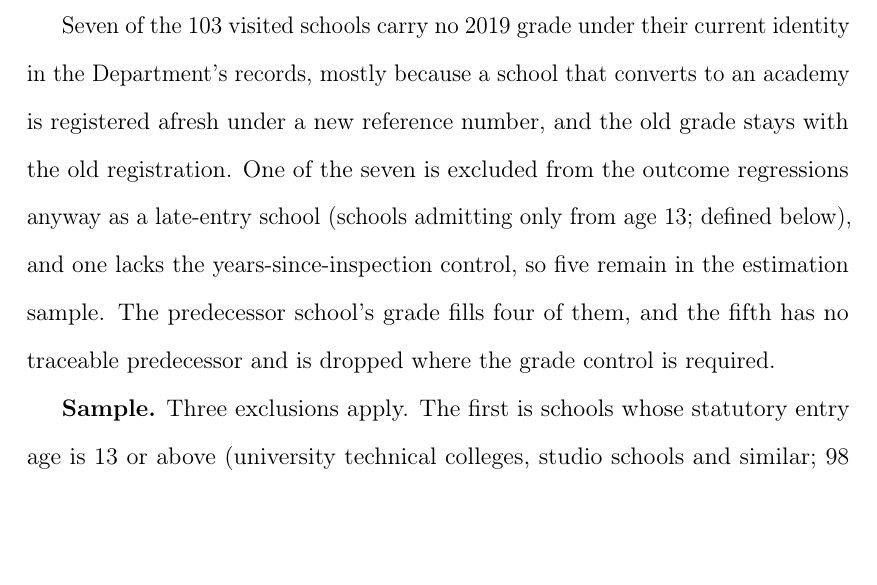
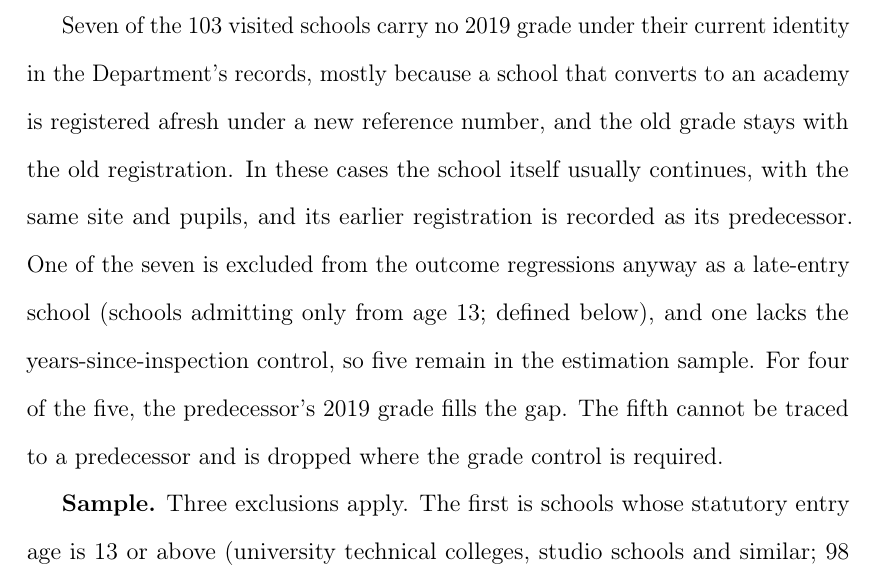
Before and after one commit to damianpphelan-cmd/phd-thesis-overleaf, a LaTeX thesis (main.tex, which reads chapters/03_paper2.tex): part of page 120 of 177, cut so that both start at the same text, the shorter picture padded with empty space. Compiled offline with pdfLaTeX.

Commit message:
Define the predecessor school before using it

```diff
--- a/chapters/03_paper2.tex
+++ b/chapters/03_paper2.tex
@@ -194,12 +194,7 @@ enter it at all because it is the best available summary of how the school
 was regarded before the outcome
 cohorts arrived.
 
-Seven of the 103 visited schools carry no 2019 grade under their current identity in the Department's records, mostly because a school that converts to an academy is registered afresh under a new reference number, and the old grade stays with the old registration. One of the seven
-is excluded from the outcome regressions anyway as a late-entry school (schools admitting only from age 13; defined below),
-and one lacks the years-since-inspection control, so five remain in the
-estimation sample. The predecessor school's grade fills four of them, and
-the fifth has no traceable predecessor and is dropped where the grade
-control is required.
+Seven of the 103 visited schools carry no 2019 grade under their current identity in the Department's records, mostly because a school that converts to an academy is registered afresh under a new reference number, and the old grade stays with the old registration. In these cases the school itself usually continues, with the same site and pupils, and its earlier registration is recorded as its predecessor. One of the seven is excluded from the outcome regressions anyway as a late-entry school (schools admitting only from age 13; defined below), and one lacks the years-since-inspection control, so five remain in the estimation sample. For four of the five, the predecessor's 2019 grade fills the gap. The fifth cannot be traced to a predecessor and is dropped where the grade control is required.
 
 \textbf{Sample.} Three exclusions apply. The first is schools whose statutory
 entry age is 13 or above (university technical colleges, studio schools and
```
